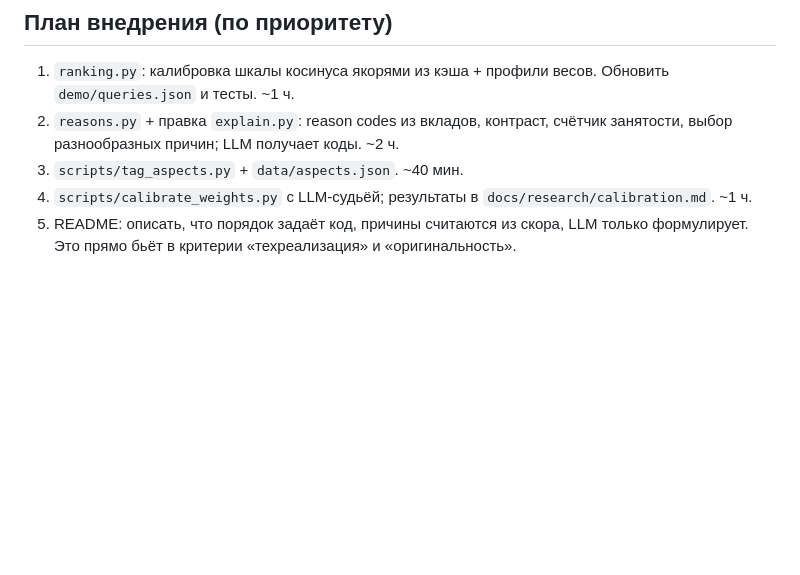
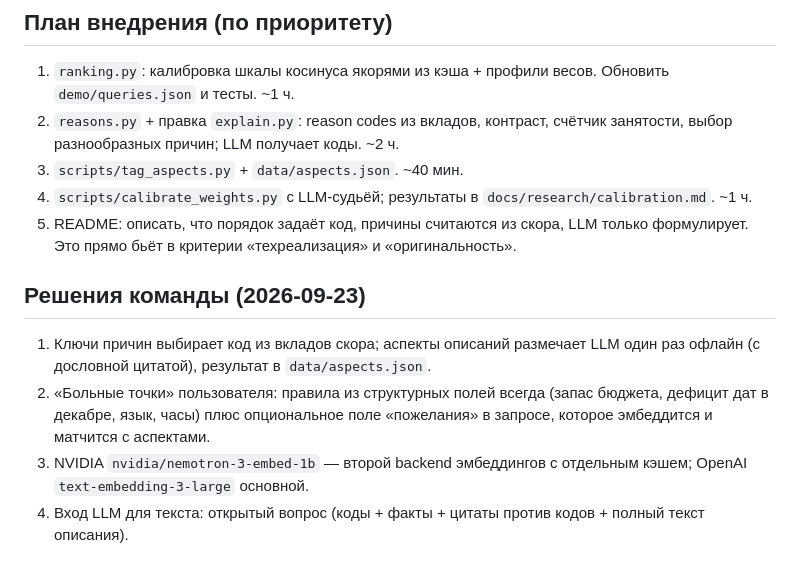
Before and after one commit to BAITC-Hacks/hack-109052e5-itshich, a Markdown page: docs/research/README.md, the part around the change. GitHub-like rendering; blank space fills up the shorter version.

Commit message:
docs: record team decisions on reason selection, pain points, NVIDIA role
Co-Authored-By: Claude Fable 5.1 <noreply@anthropic.com>

```diff
--- a/docs/research/README.md
+++ b/docs/research/README.md
@@ -139,3 +139,15 @@ BGE-M3 и старые NVIDIA embed/rerank на build.nvidia.com Deprecated.
 5. README: описать, что порядок задаёт код, причины считаются из скора, LLM
    только формулирует. Это прямо бьёт в критерии «техреализация» и
    «оригинальность».
+
+## Решения команды (2026-09-23)
+
+1. Ключи причин выбирает код из вкладов скора; аспекты описаний размечает
+   LLM один раз офлайн (с дословной цитатой), результат в `data/aspects.json`.
+2. «Больные точки» пользователя: правила из структурных полей всегда
+   (запас бюджета, дефицит дат в декабре, язык, часы) плюс опциональное
+   поле «пожелания» в запросе, которое эмбеддится и матчится с аспектами.
+3. NVIDIA `nvidia/nemotron-3-embed-1b` — второй backend эмбеддингов с
+   отдельным кэшем; OpenAI `text-embedding-3-large` основной.
+4. Вход LLM для текста: открытый вопрос (коды + факты + цитаты против
+   кодов + полный текст описания).
```
